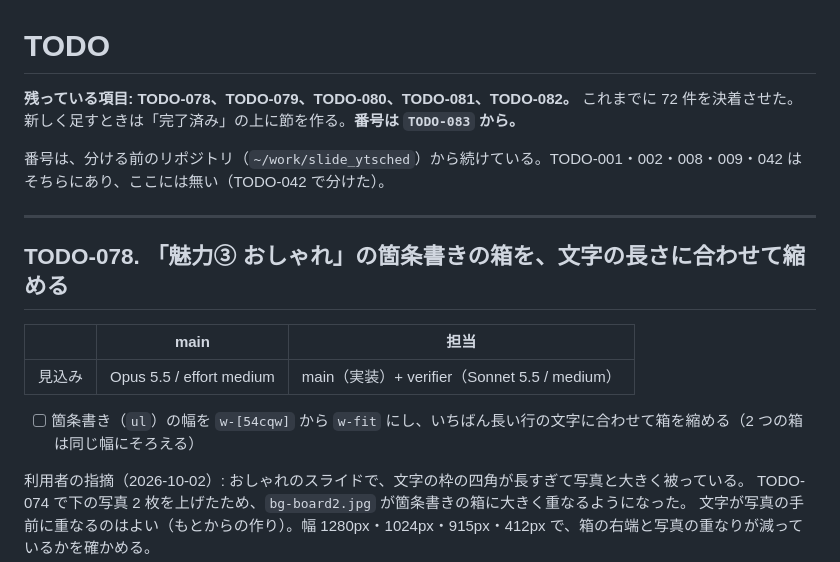
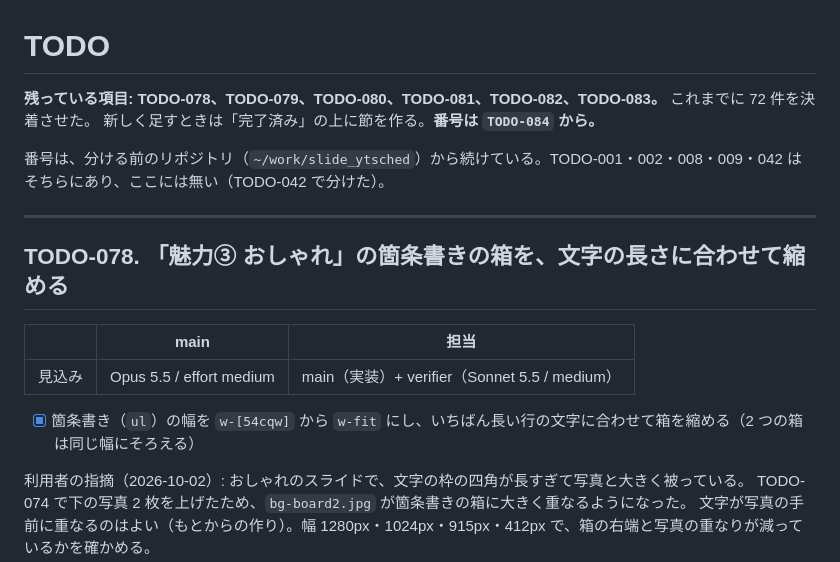
Before and after one commit to ytani01/slide_backgammon, a Markdown page: TODO.md, the part around one of its changes. Rendered like a GitHub page.

```diff
--- a/TODO.md
+++ b/TODO.md
@@ -1,7 +1,7 @@
 # TODO
 
-**残っている項目: TODO-078、TODO-079、TODO-080、TODO-081、TODO-082。** これまでに 72 件を決着させた。
-新しく足すときは「完了済み」の上に節を作る。**番号は `TODO-083` から。**
+**残っている項目: TODO-078、TODO-079、TODO-080、TODO-081、TODO-082、TODO-083。** これまでに 72 件を決着させた。
+新しく足すときは「完了済み」の上に節を作る。**番号は `TODO-084` から。**
 
 番号は、分ける前のリポジトリ（`~/work/slide_ytsched`）から続けている。TODO-001・002・008・009・042 は
 そちらにあり、ここには無い（TODO-042 で分けた）。
@@ -14,7 +14,7 @@
 |------|------|------|
 | 見込み | Opus 5.5 / effort medium | main（実装）+ verifier（Sonnet 5.5 / medium） |
 
-- [ ] 箇条書き（`ul`）の幅を `w-[54cqw]` から `w-fit` にし、いちばん長い行の文字に合わせて箱を縮める（2 つの箱は同じ幅にそろえる）
+- [x] 箇条書き（`ul`）の幅を `w-[54cqw]` から `w-fit` にし、いちばん長い行の文字に合わせて箱を縮める（2 つの箱は同じ幅にそろえる）
 
 利用者の指摘（2026-10-02）: おしゃれのスライドで、文字の枠の四角が長すぎて写真と大きく被っている。
 TODO-074 で下の写真 2 枚を上げたため、`bg-board2.jpg` が箇条書きの箱に大きく重なるようになった。
```
Also changed, not shown: other parts of TODO.md (+30 -11 lines).
